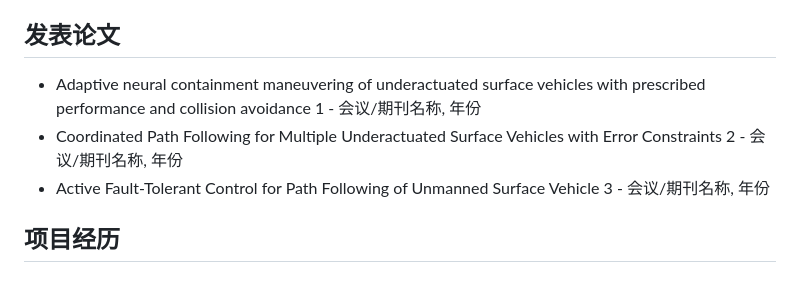
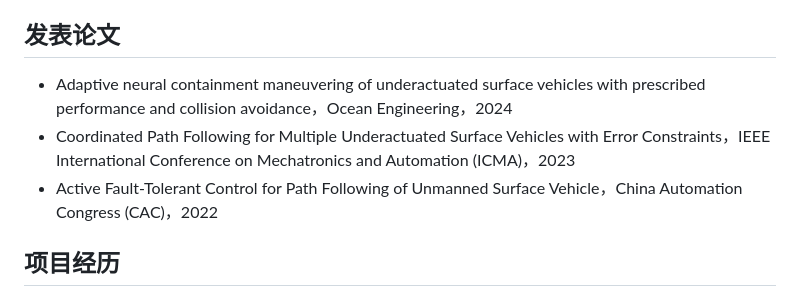
Before and after one commit to quyinsong/quyinsong.github.io, a Markdown page: README.md, the part around the change. GitHub-like rendering.

```diff
--- a/README.md
+++ b/README.md
@@ -74,9 +74,9 @@ profile
             <h2>发表论文</h2>
             <ul>
                 <!-- 在这里添加您的论文列表 -->
-                <li>Adaptive neural containment maneuvering of underactuated surface vehicles with prescribed performance and collision avoidance 1 - 会议/期刊名称, 年份</li>
-                <li>Coordinated Path Following for Multiple Underactuated Surface Vehicles with Error Constraints 2 - 会议/期刊名称, 年份</li>
-                <li>Active Fault-Tolerant Control for Path Following of Unmanned Surface Vehicle 3 - 会议/期刊名称, 年份</li>
+                <li>Adaptive neural containment maneuvering of underactuated surface vehicles with prescribed performance and collision avoidance，Ocean Engineering，2024</li>
+                <li>Coordinated Path Following for Multiple Underactuated Surface Vehicles with Error Constraints，IEEE International Conference on Mechatronics and Automation (ICMA)，2023</li>
+                <li>Active Fault-Tolerant Control for Path Following of Unmanned Surface Vehicle，China Automation Congress (CAC)，2022</li>
                 <!-- 更多论文... -->
             </ul>
         </section>
```
